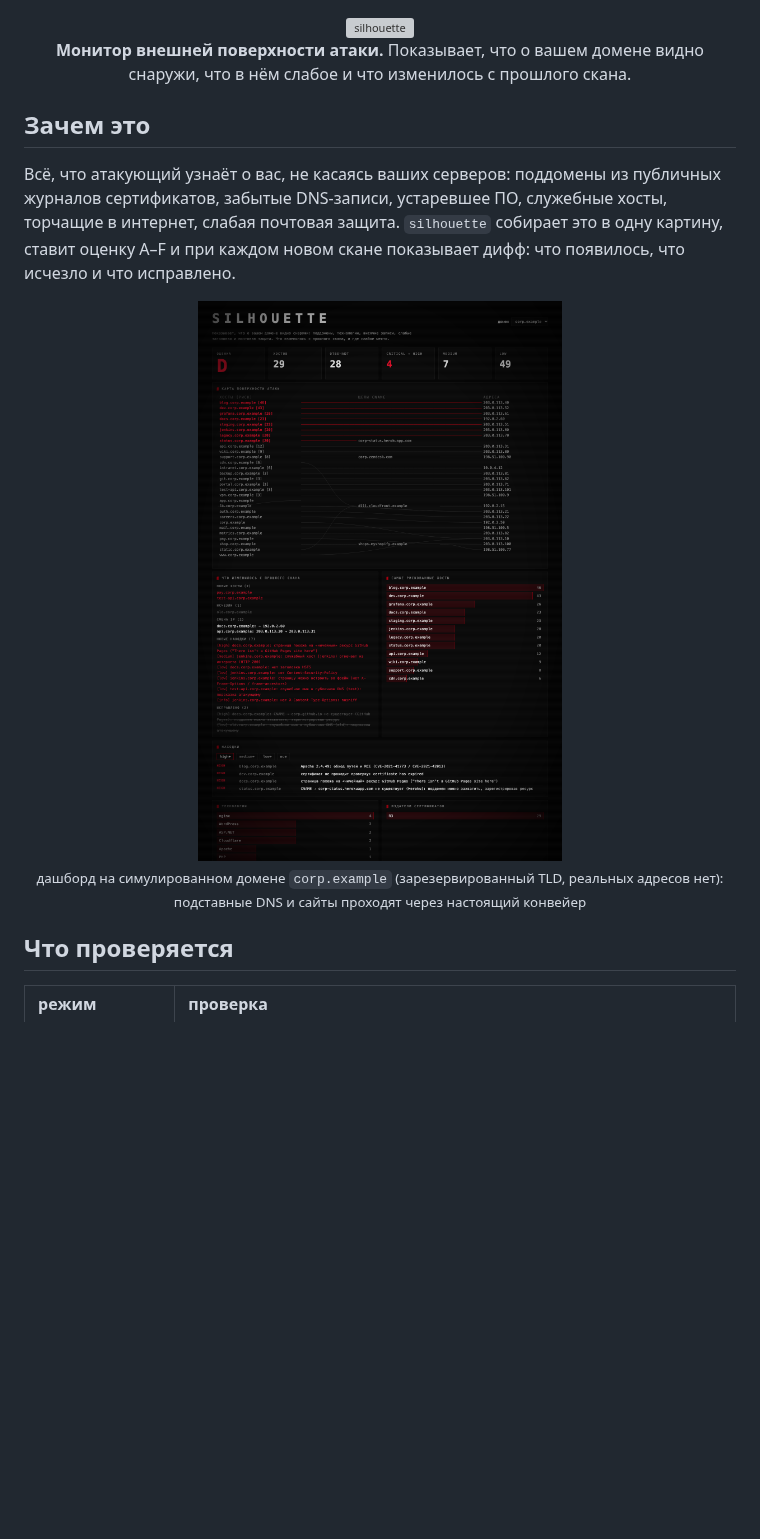
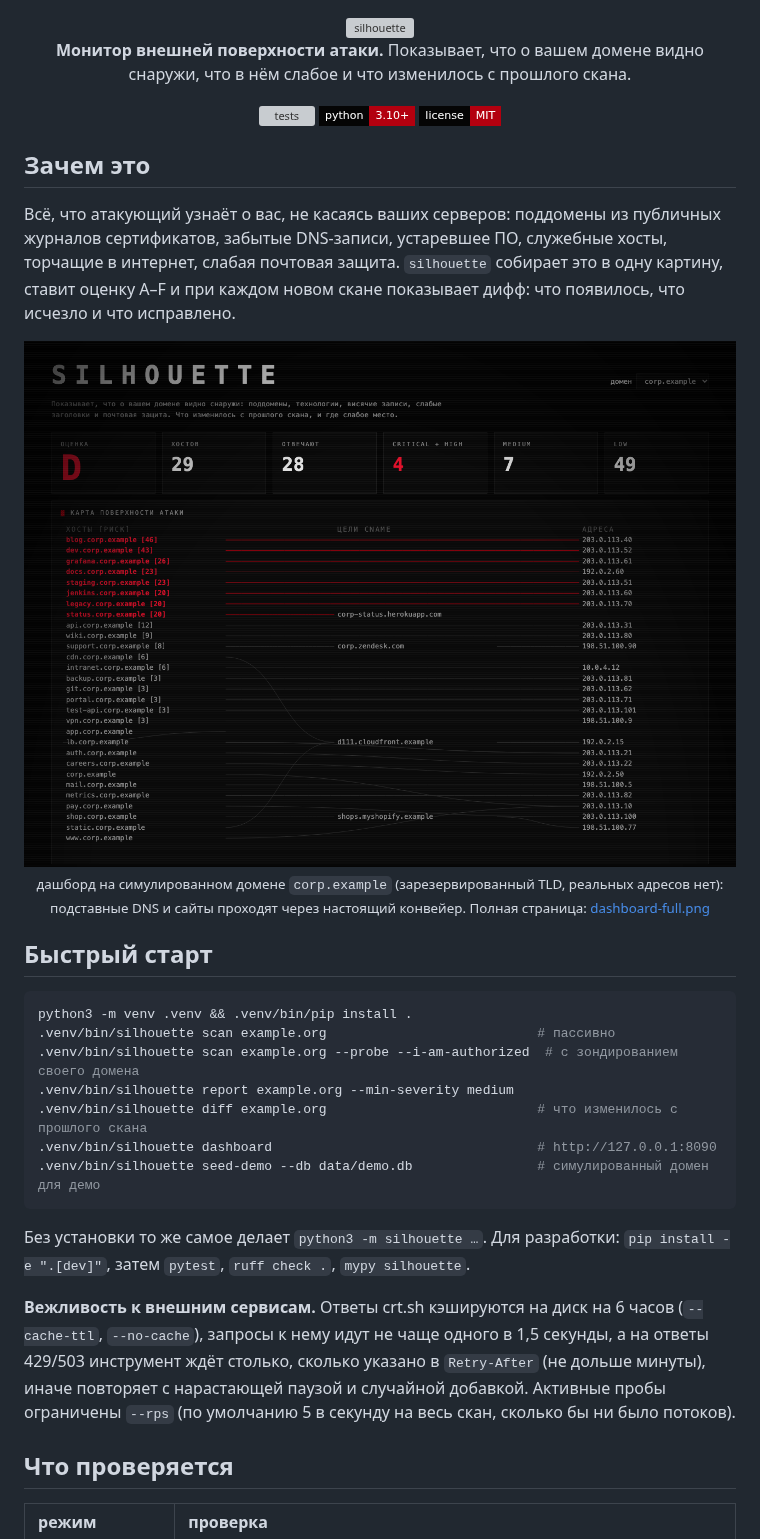
Before and after one commit to rephuren/silhouette, a Markdown page: README.md, the part around one of its changes. GitHub-like rendering; pictures changed too: assets/dashboard.png; badges without logos; blank space fills up the shorter version; grey boxes are pictures that could not be loaded.

Commit message:
quality pass: packaging, CI, lint/types, robustness tests, limits, new features, unified README
Co-Authored-By: Claude Sonnet 5.5 <noreply@anthropic.com>

````diff
--- a/README.md
+++ b/README.md
@@ -4,6 +4,8 @@
 
 **Монитор внешней поверхности атаки.**
 Показывает, что о вашем домене видно снаружи, что в нём слабое и что изменилось с прошлого скана.
+
+![tests](https://img.shields.io/github/actions/workflow/status/rephuren/silhouette/ci.yml?style=flat-square&labelColor=050505&label=tests) ![python](https://img.shields.io/badge/python-3.10%2B-050505?style=flat-square&labelColor=050505&color=b3000f) ![license](https://img.shields.io/badge/license-MIT-050505?style=flat-square&labelColor=050505&color=b3000f)
 
 </div>
 
@@ -13,8 +15,24 @@
 
 <div align="center">
 <img src="assets/dashboard.png" alt="дашборд silhouette" width="100%"/>
-<sub>дашборд на симулированном домене <code>corp.example</code> (зарезервированный TLD, реальных адресов нет): подставные DNS и сайты проходят через настоящий конвейер</sub>
+<sub>дашборд на симулированном домене <code>corp.example</code> (зарезервированный TLD, реальных адресов нет): подставные DNS и сайты проходят через настоящий конвейер. Полная страница: <a href="assets/dashboard-full.png">dashboard-full.png</a></sub>
 </div>
+
+## Быстрый старт
+
+```bash
+python3 -m venv .venv && .venv/bin/pip install .
+.venv/bin/silhouette scan example.org                           # пассивно
+.venv/bin/silhouette scan example.org --probe --i-am-authorized  # с зондированием своего домена
+.venv/bin/silhouette report example.org --min-severity medium
+.venv/bin/silhouette diff example.org                           # что изменилось с прошлого скана
+.venv/bin/silhouette dashboard                                  # http://127.0.0.1:8090
+.venv/bin/silhouette seed-demo --db data/demo.db                # симулированный домен для демо
+```
+
+Без установки то же самое делает `python3 -m silhouette …`. Для разработки: `pip install -e ".[dev]"`, затем `pytest`, `ruff check .`, `mypy silhouette`.
+
+**Вежливость к внешним сервисам.** Ответы crt.sh кэшируются на диск на 6 часов (`--cache-ttl`, `--no-cache`), запросы к нему идут не чаще одного в 1,5 секунды, а на ответы 429/503 инструмент ждёт столько, сколько указано в `Retry-After` (не дольше минуты), иначе повторяет с нарастающей паузой и случайной добавкой. Активные пробы ограничены `--rps` (по умолчанию 5 в секунду на весь скан, сколько бы ни было потоков).
 
 ## Что проверяется
 
````
Also changed, not shown: other parts of README.md (+5 -15 lines), SECURITY.md (added, +16 -0 lines), assets/dashboard-full.png (added), 14 other files.
